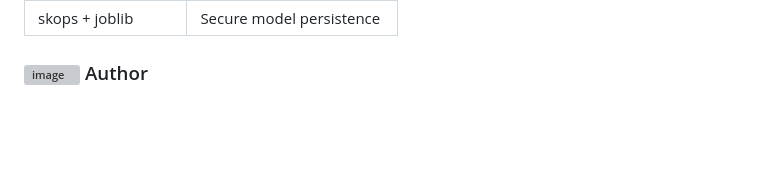
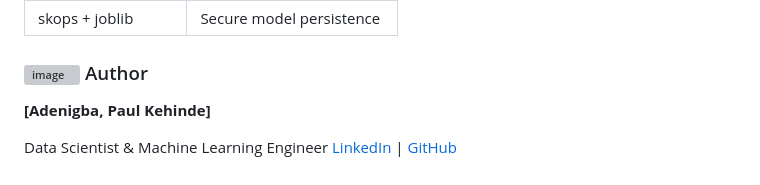
Before and after one commit to Pauladen/DSA-Paul_Kehinde_Adenigba, a Markdown page: README.md, the part around the change. Drawn GitHub-style; blank space fills up the shorter version; grey boxes are pictures that could not be loaded.

```diff
--- a/README.md
+++ b/README.md
@@ -209,3 +209,8 @@ skops + joblib       |	Secure model persistence
 
 
 ### <img width="64" height="64" alt="image" src="https://github.com/user-attachments/assets/f294387a-cd39-42c3-b5d2-06c188a1eb79" /> Author
+
+**[Adenigba, Paul Kehinde]**
+
+Data Scientist & Machine Learning Engineer
+[LinkedIn](https://www.linkedin.com/in/paul-kehinde-adenigba-a4b182304) | [GitHub](https://github.comPauladen/DSA-Adenigba_Paul_Kehinde.git)
```
